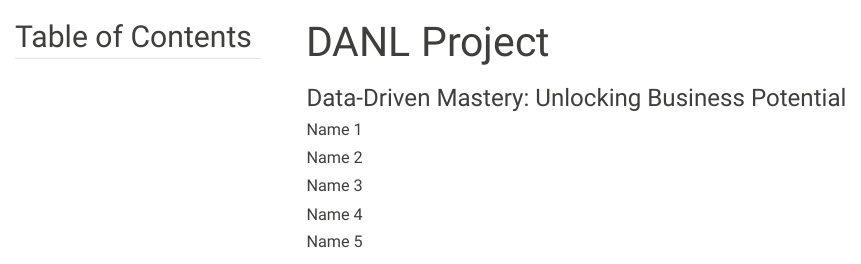
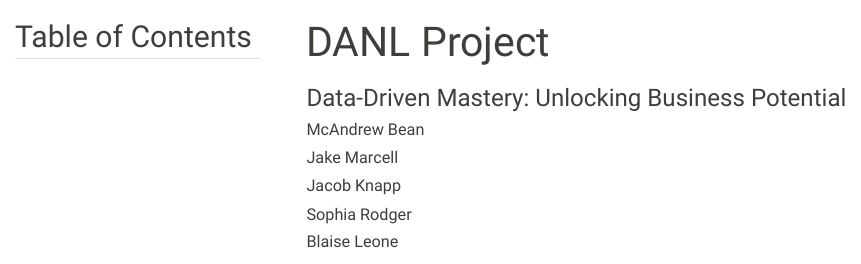
Before and after one commit to MacBean2/MacBean2.github.io, a Quarto document (project.qmd): the page in a window 1100 px wide, from its top. Rendered offline with R 4.5, knitr and Pandoc in place of Quarto, with nearby package versions; some code elsewhere in the file could not run offline; menus at the side of the page are left out.

Commit message:
my website

```diff
--- a/project.qmd
+++ b/project.qmd
@@ -2,11 +2,11 @@
 title: DANL Project
 subtitle: "Data-Driven Mastery: Unlocking Business Potential"
 author:
-  - Name 1
-  - Name 2
-  - Name 3
-  - Name 4
-  - Name 5
+  - McAndrew Bean
+  - Jake Marcell
+  - Jacob Knapp
+  - Sophia Rodger
+  - Blaise Leone
 
 toc: true
 toc-title: "Table of Contents"
```
Also changed, not shown: project.html.
